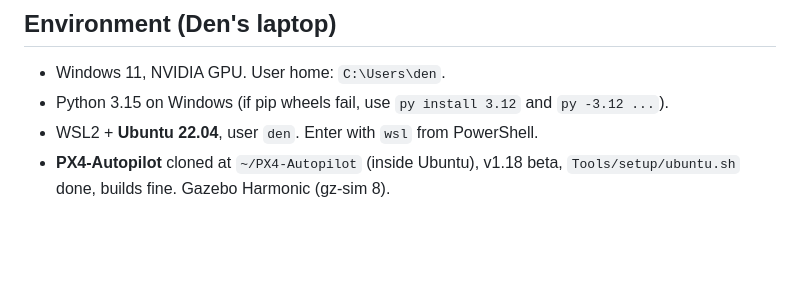
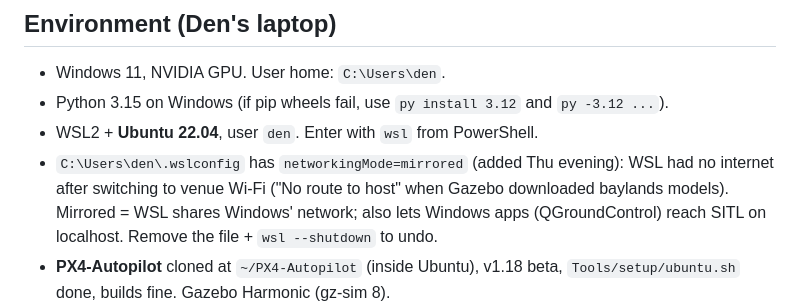
Before and after one commit to Mattheuszu/eudis-challenge1, a Markdown page: CLAUDE.md, the part around the change. Drawn GitHub-style; blank space fills up the shorter version.

Commit message:
Note WSL mirrored networking fix in CLAUDE.md
Co-Authored-By: Claude Opus 5.5 <noreply@anthropic.com>

```diff
--- a/CLAUDE.md
+++ b/CLAUDE.md
@@ -37,6 +37,7 @@ Pitch line: "When GPS is attacked, our drone detects it and flies home using a m
 - Windows 11, NVIDIA GPU. User home: `C:\Users\den`.
 - Python 3.15 on Windows (if pip wheels fail, use `py install 3.12` and `py -3.12 ...`).
 - WSL2 + **Ubuntu 22.04**, user `den`. Enter with `wsl` from PowerShell.
+- `C:\Users\den\.wslconfig` has `networkingMode=mirrored` (added Thu evening): WSL had no internet after switching to venue Wi-Fi ("No route to host" when Gazebo downloaded baylands models). Mirrored = WSL shares Windows' network; also lets Windows apps (QGroundControl) reach SITL on localhost. Remove the file + `wsl --shutdown` to undo.
 - **PX4-Autopilot** cloned at `~/PX4-Autopilot` (inside Ubuntu), v1.18 beta, `Tools/setup/ubuntu.sh` done, builds fine. Gazebo Harmonic (gz-sim 8).
 - Project folder: `C:\Users\den\hackathon\challenge1` (= `/mnt/c/Users/den/hackathon/challenge1` from WSL). `C:\Users\den\hackathon\MyHackApp` is from an old hackathon — ignore.
 
```
